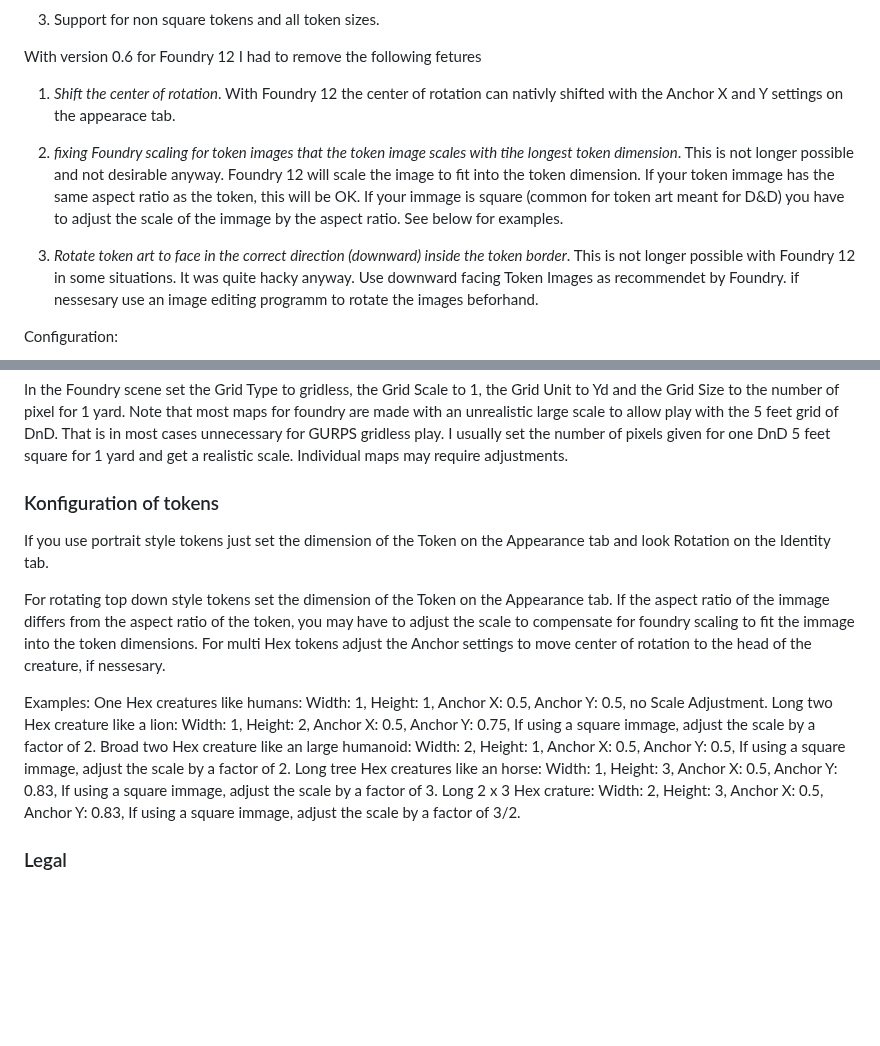
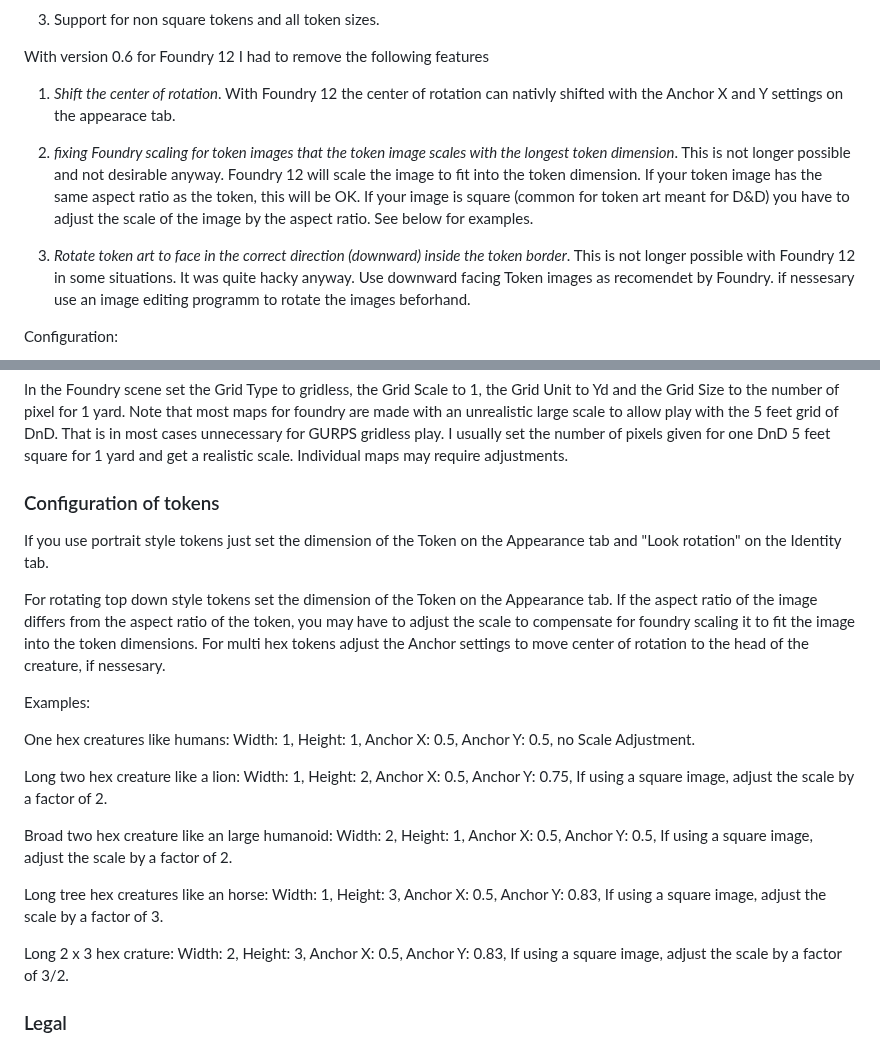
Before and after one commit to StefanLeng/gurps-gridless, a Markdown page: README.md, 2 parts joined by grey strips. Rendered like a GitHub page; blank space fills up the shorter version.

```diff
--- a/README.md
+++ b/README.md
@@ -13,14 +13,14 @@ You can change the key binds under "configure Controls" in Foundry.
 
 3. Support for non square tokens and all token sizes.
 
-With version 0.6 for Foundry 12 I had to remove the following fetures
+With version 0.6 for Foundry 12 I had to remove the following features
 
 1. _Shift the center of rotation_. With Foundry 12 the center of rotation can nativly shifted with the Anchor X and Y settings on the appearace tab.
 
-2. _fixing Foundry scaling for token images that the token image scales with tihe longest token dimension_. This is not longer possible and not desirable anyway.
-Foundry 12 will scale the image to fit into the token dimension. If your token immage has the same aspect ratio as the token, this will be OK. If your immage is square (common for token art meant for D&D) you have to adjust the scale of the immage by the aspect ratio. See below for examples.
+2. _fixing Foundry scaling for token images that the token image scales with the longest token dimension_. This is not longer possible and not desirable anyway.
+Foundry 12 will scale the image to fit into the token dimension. If your token image has the same aspect ratio as the token, this will be OK. If your image is square (common for token art meant for D&D) you have to adjust the scale of the image by the aspect ratio. See below for examples.
 
-3. _Rotate token art to face in the correct direction (downward) inside the token border_. This is not longer possible with Foundry 12 in some situations. It was quite hacky anyway. Use downward facing Token Images as recommendet by Foundry. if nessesary use an image editing programm to rotate the images beforhand.
+3. _Rotate token art to face in the correct direction (downward) inside the token border_. This is not longer possible with Foundry 12 in some situations. It was quite hacky anyway. Use downward facing Token images as recomendet by Foundry. if nessesary use an image editing programm to rotate the images beforhand.
 
 Configuration:
 
@@ -37,19 +37,24 @@ In the Foundry scene set the Grid Type to gridless, the Grid Scale to 1, the Gri
 Note that most maps for foundry are made with an unrealistic large scale to allow play with the 5 feet grid of DnD. That is in most cases unnecessary for GURPS gridless play.
 I usually set the number of pixels given for one DnD 5 feet square for 1 yard and get a realistic scale. Individual maps may require adjustments.
 
-### Konfiguration of tokens
-If you use portrait style tokens just set the dimension of the Token on the Appearance tab and look Rotation on the Identity tab.
+### Configuration of tokens
+If you use portrait style tokens just set the dimension of the Token on the Appearance tab and "Look rotation" on the Identity tab.
 
 For rotating top down style tokens set the dimension of the Token on the Appearance tab.
-If the aspect ratio of the immage differs from the aspect ratio of the token, you may have to adjust the scale to compensate for foundry scaling to fit the immage into the token dimensions.
-For multi Hex tokens adjust the Anchor settings to move center of rotation to the head of the creature, if nessesary.
+If the aspect ratio of the image differs from the aspect ratio of the token, you may have to adjust the scale to compensate for foundry scaling it to fit the image into the token dimensions.
+For multi hex tokens adjust the Anchor settings to move center of rotation to the head of the creature, if nessesary.
 
 Examples:
-One Hex creatures like humans: Width: 1, Height: 1, Anchor X: 0.5, Anchor Y: 0.5, no Scale Adjustment.
-Long two Hex creature like a lion: Width: 1, Height: 2, Anchor X: 0.5, Anchor Y: 0.75, If using a square immage, adjust the scale by a factor of 2.
-Broad two Hex creature like an large humanoid: Width: 2,  Height: 1, Anchor X: 0.5, Anchor Y: 0.5, If using a square immage, adjust the scale by a factor of 2.
-Long tree Hex creatures like an horse: Width: 1, Height: 3, Anchor X: 0.5, Anchor Y: 0.83, If using a square immage, adjust the scale by a factor of 3.
-Long 2 x 3 Hex crature: Width: 2, Height: 3, Anchor X: 0.5, Anchor Y: 0.83, If using a square immage, adjust the scale by a factor of 3/2.
+
+One hex creatures like humans: Width: 1, Height: 1, Anchor X: 0.5, Anchor Y: 0.5, no Scale Adjustment.
+
+Long two hex creature like a lion: Width: 1, Height: 2, Anchor X: 0.5, Anchor Y: 0.75, If using a square image, adjust the scale by a factor of 2.
+
+Broad two hex creature like an large humanoid: Width: 2,  Height: 1, Anchor X: 0.5, Anchor Y: 0.5, If using a square image, adjust the scale by a factor of 2.
+
+Long tree hex creatures like an horse: Width: 1, Height: 3, Anchor X: 0.5, Anchor Y: 0.83, If using a square image, adjust the scale by a factor of 3.
+
+Long 2 x 3 hex crature: Width: 2, Height: 3, Anchor X: 0.5, Anchor Y: 0.83, If using a square image, adjust the scale by a factor of 3/2.
 
 ### Legal
 
```
